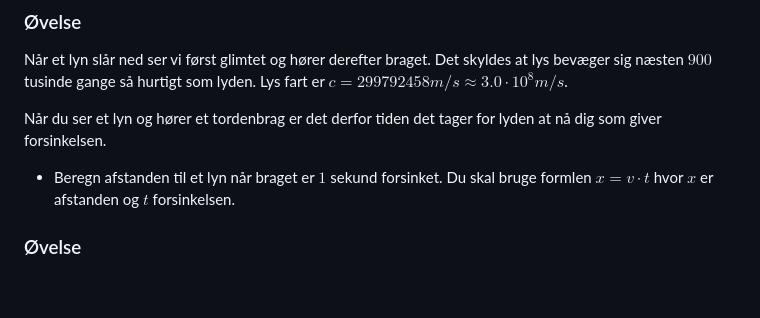
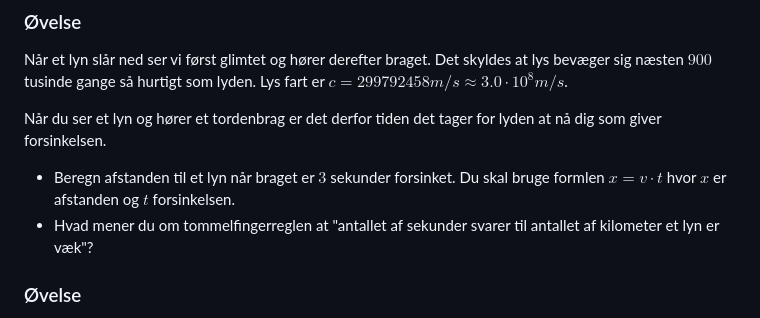
Before and after one commit to mpsteenstrup/fysik, a Markdown page: lyd.md, the part around the change. Rendered like a GitHub page; blank space fills up the shorter version.

Commit message:
afstand til lyn

```diff
--- a/lyd.md
+++ b/lyd.md
@@ -70,7 +70,8 @@ Lad os lege med tanken at høje frekvenser ( lyse toner) var hurtigere end lave
 Når et lyn slår ned ser vi først glimtet og hører derefter braget. Det skyldes at lys bevæger sig næsten $900$ tusinde gange så hurtigt som lyden. Lys fart er $c = 299792458 m/s \approx 3.0\cdot 10^8 m/s$.
 
 Når du ser et lyn og hører et tordenbrag er det derfor tiden det tager for lyden at nå dig som giver forsinkelsen.
-* Beregn afstanden til et lyn når braget er $1$ sekund forsinket. Du skal bruge formlen $x = v\cdot t$ hvor $x$ er afstanden og $t$ forsinkelsen.
+* Beregn afstanden til et lyn når braget er $3$ sekunder forsinket. Du skal bruge formlen $x = v\cdot t$ hvor $x$ er afstanden og $t$ forsinkelsen.
+* Hvad mener du om tommelfingerreglen at "antallet af sekunder svarer til antallet af kilometer et lyn er væk"?
 
 
 
```
